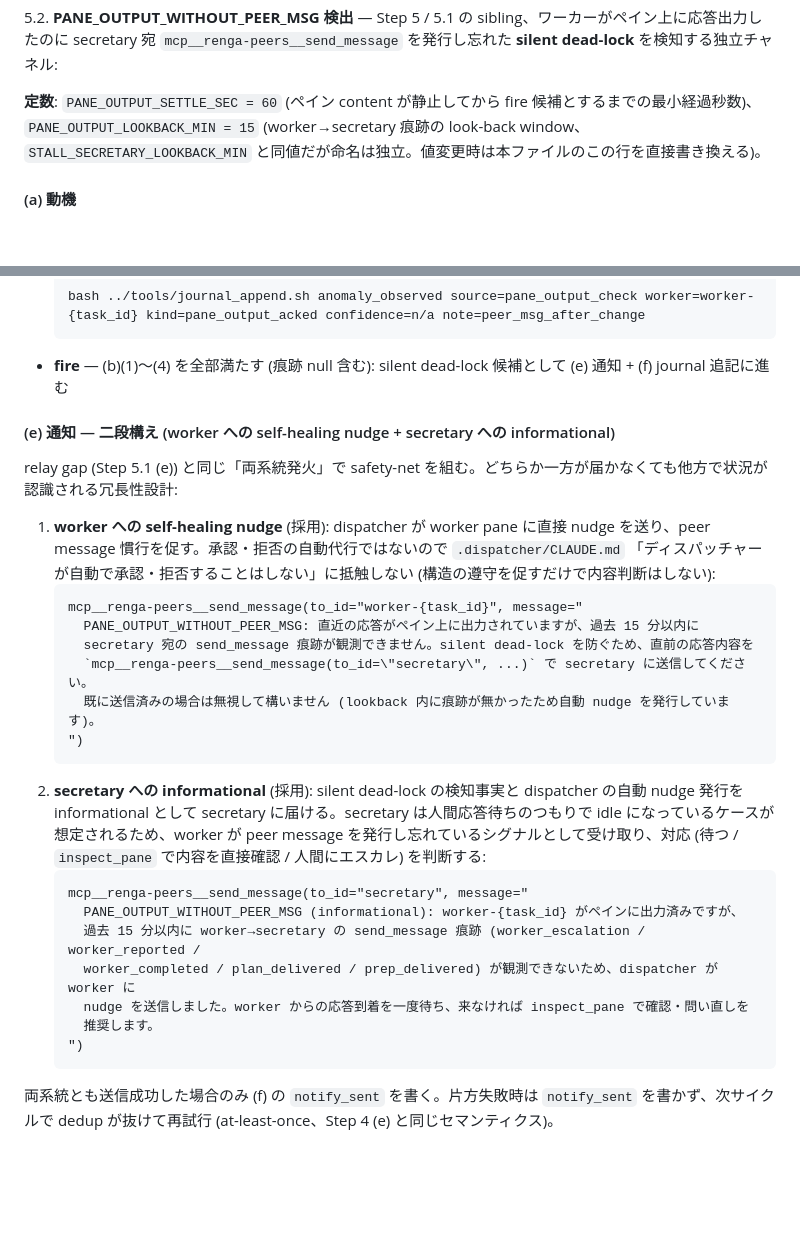
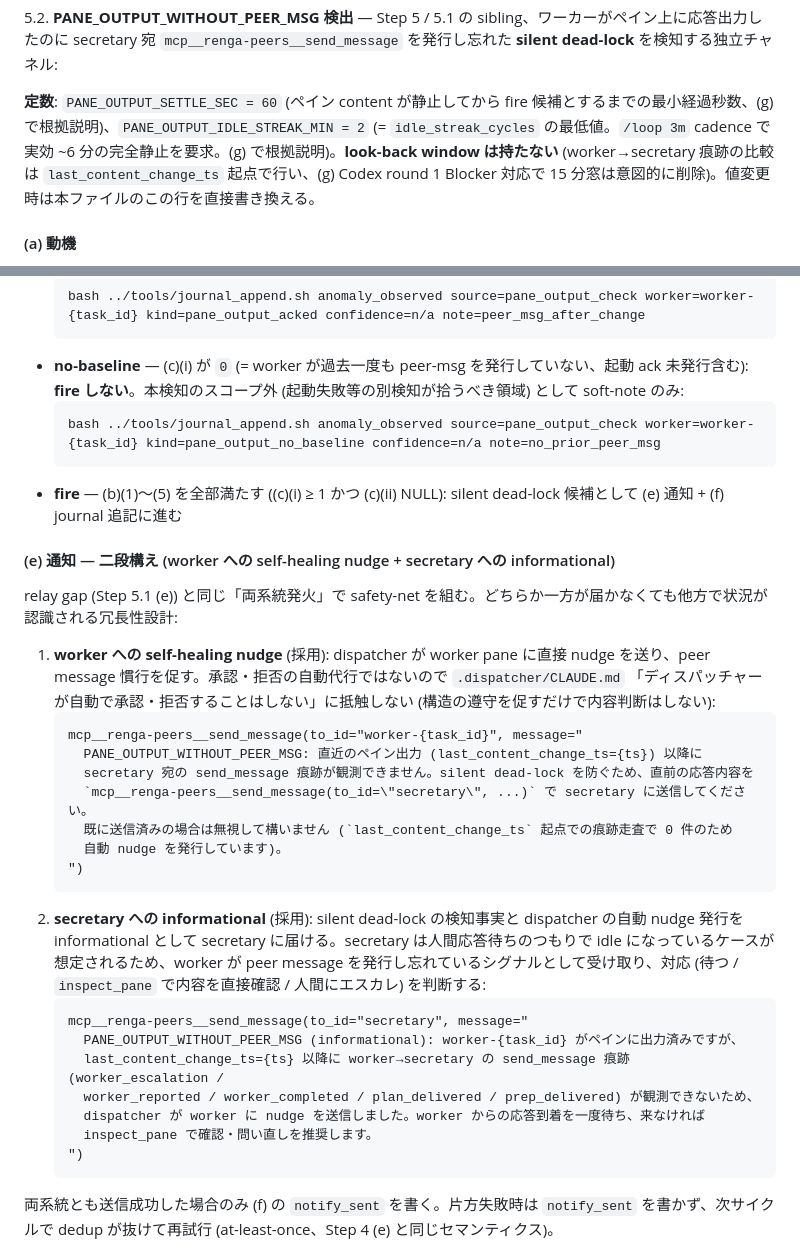
Before and after one commit to suisya-systems/claude-org-ja, a Markdown page: .dispatcher/references/worker-monitoring.md, 2 parts joined by grey strips. GitHub-like rendering; blank space fills up the shorter version.

````diff
--- a/.dispatcher/references/worker-monitoring.md
+++ b/.dispatcher/references/worker-monitoring.md
@@ -467,7 +467,7 @@
 <a id="step-5-2"></a>
 5.2. **PANE_OUTPUT_WITHOUT_PEER_MSG 検出** — Step 5 / 5.1 の sibling、ワーカーがペイン上に応答出力したのに secretary 宛 `mcp__renga-peers__send_message` を発行し忘れた **silent dead-lock** を検知する独立チャネル:
 
-   **定数**: `PANE_OUTPUT_SETTLE_SEC = 60` (ペイン content が静止してから fire 候補とするまでの最小経過秒数)、`PANE_OUTPUT_LOOKBACK_MIN = 15` (worker→secretary 痕跡の look-back window、`STALL_SECRETARY_LOOKBACK_MIN` と同値だが命名は独立。値変更時は本ファイルのこの行を直接書き換える)。
+   **定数**: `PANE_OUTPUT_SETTLE_SEC = 60` (ペイン content が静止してから fire 候補とするまでの最小経過秒数、(g) で根拠説明)、`PANE_OUTPUT_IDLE_STREAK_MIN = 2` (= `idle_streak_cycles` の最低値。`/loop 3m` cadence で実効 ~6 分の完全静止を要求。(g) で根拠説明)。**look-back window は持たない** (worker→secretary 痕跡の比較は `last_content_change_ts` 起点で行い、(g) Codex round 1 Blocker 対応で 15 分窓は意図的に削除)。値変更時は本ファイルのこの行を直接書き換える。
 
    #### (a) 動機
    2026-05-09 の renga-ime-paste-routing タスクで実発生したインシデントパターン: worker は窓口の問い合わせに対しペイン上に長文回答を展開したが `mcp__renga-peers__send_message(to_id="secretary", ...)` を呼び忘れたため、secretary 側は `mcp__renga-peers__inspect_pane` で気づくまで待機し続けた。worker / secretary 間の peer message が SoT のため、これは **silent dead-lock** (どちらの pane も live、Step 4 / Step 5 / Step 5.1 のどの既存検知器にも該当しない) になる:
@@ -512,7 +530,11 @@
      ```bash
      bash ../tools/journal_append.sh anomaly_observed source=pane_output_check worker=worker-{task_id} kind=pane_output_acked confidence=n/a note=peer_msg_after_change
      ```
-   - **fire** — (b)(1)〜(4) を全部満たす (痕跡 null 含む): silent dead-lock 候補として (e) 通知 + (f) journal 追記に進む
+   - **no-baseline** — (c)(i) が `0` (= worker が過去一度も peer-msg を発行していない、起動 ack 未発行含む): **fire しない**。本検知のスコープ外 (起動失敗等の別検知が拾うべき領域) として soft-note のみ:
+     ```bash
+     bash ../tools/journal_append.sh anomaly_observed source=pane_output_check worker=worker-{task_id} kind=pane_output_no_baseline confidence=n/a note=no_prior_peer_msg
+     ```
+   - **fire** — (b)(1)〜(5) を全部満たす ((c)(i) ≥ 1 かつ (c)(ii) NULL): silent dead-lock 候補として (e) 通知 + (f) journal 追記に進む
 
    #### (e) 通知 — 二段構え (worker への self-healing nudge + secretary への informational)
    relay gap (Step 5.1 (e)) と同じ「両系統発火」で safety-net を組む。どちらか一方が届かなくても他方で状況が認識される冗長性設計:
@@ -520,20 +542,21 @@
    1. **worker への self-healing nudge** (採用): dispatcher が worker pane に直接 nudge を送り、peer message 慣行を促す。承認・拒否の自動代行ではないので `.dispatcher/CLAUDE.md` 「ディスパッチャーが自動で承認・拒否することはしない」に抵触しない (構造の遵守を促すだけで内容判断はしない):
       ```
       mcp__renga-peers__send_message(to_id="worker-{task_id}", message="
-        PANE_OUTPUT_WITHOUT_PEER_MSG: 直近の応答がペイン上に出力されていますが、過去 15 分以内に
+        PANE_OUTPUT_WITHOUT_PEER_MSG: 直近のペイン出力 (last_content_change_ts={ts}) 以降に
         secretary 宛の send_message 痕跡が観測できません。silent dead-lock を防ぐため、直前の応答内容を
         `mcp__renga-peers__send_message(to_id=\"secretary\", ...)` で secretary に送信してください。
-        既に送信済みの場合は無視して構いません (lookback 内に痕跡が無かったため自動 nudge を発行しています)。
+        既に送信済みの場合は無視して構いません (`last_content_change_ts` 起点での痕跡走査で 0 件のため
+        自動 nudge を発行しています)。
       ")
       ```
    2. **secretary への informational** (採用): silent dead-lock の検知事実と dispatcher の自動 nudge 発行を informational として secretary に届ける。secretary は人間応答待ちのつもりで idle になっているケースが想定されるため、worker が peer message を発行し忘れているシグナルとして受け取り、対応 (待つ / `inspect_pane` で内容を直接確認 / 人間にエスカレ) を判断する:
       ```
       mcp__renga-peers__send_message(to_id="secretary", message="
         PANE_OUTPUT_WITHOUT_PEER_MSG (informational): worker-{task_id} がペインに出力済みですが、
-        過去 15 分以内に worker→secretary の send_message 痕跡 (worker_escalation / worker_reported /
-        worker_completed / plan_delivered / prep_delivered) が観測できないため、dispatcher が worker に
-        nudge を送信しました。worker からの応答到着を一度待ち、来なければ inspect_pane で確認・問い直しを
-        推奨します。
+        last_content_change_ts={ts} 以降に worker→secretary の send_message 痕跡 (worker_escalation /
+        worker_reported / worker_completed / plan_delivered / prep_delivered) が観測できないため、
+        dispatcher が worker に nudge を送信しました。worker からの応答到着を一度待ち、来なければ
+        inspect_pane で確認・問い直しを推奨します。
       ")
       ```
 
````
Also changed, not shown: other parts of .dispatcher/references/worker-monitoring.md (+34 -14 lines), .dispatcher/CLAUDE.md (+1 -1 lines).
